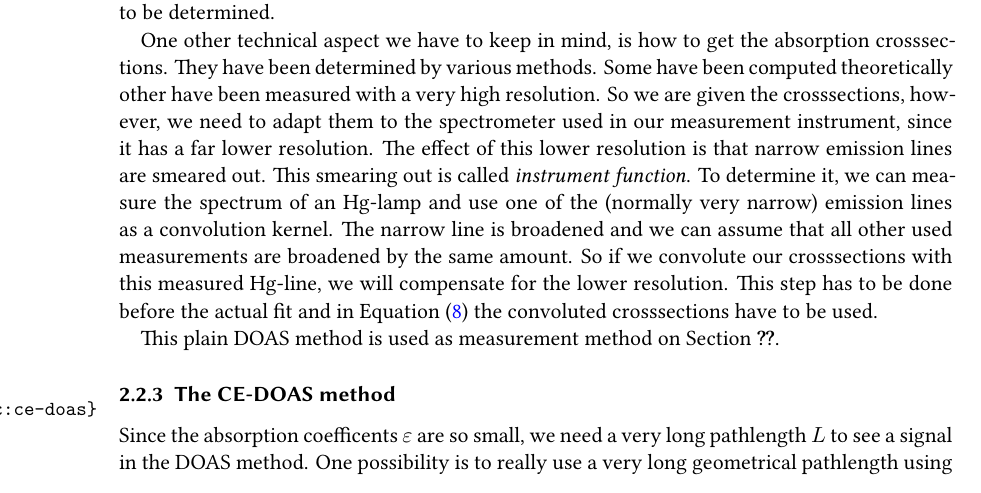
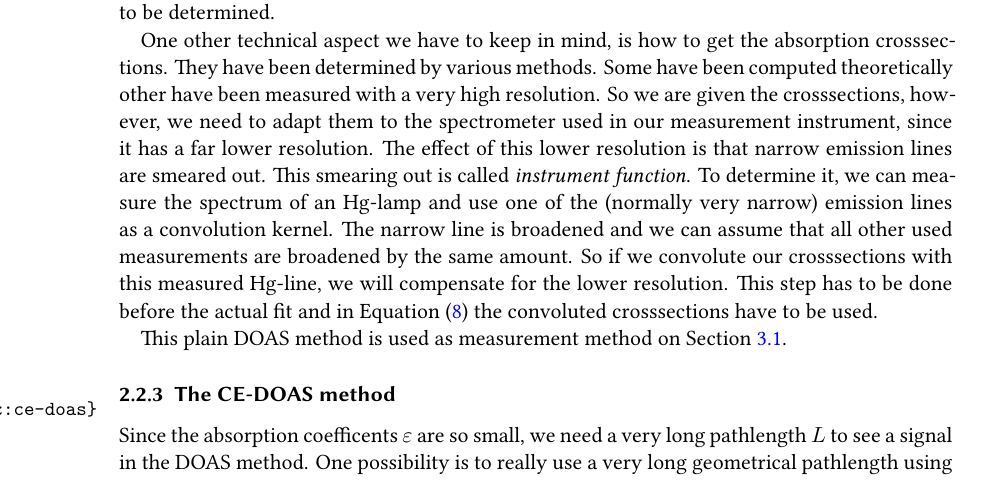
Before and after one commit to Emrys-Merlin/Bachelor-Physics, a LaTeX document (Bachelor.tex, which reads content/theory.tex): part of page 17 of 39, cut so that both start at the same text. Compiled offline with XeLaTeX; an older LaTeX class or package is replaced by its successor.

Commit message:
minor change in a reference.

```diff
--- a/content/theory.tex
+++ b/content/theory.tex
@@ -419,7 +419,7 @@ and in Equation~\eqref{eq:doas-fit} the convoluted crosssections have
 to be used.
 
 This plain DOAS method is used as measurement method on
-Section~\ref{sec:ozone-setting}.
+Section~\ref{sec:ozone-setup}.
 
 \subsubsection{The CE-DOAS method}
 \label{sec:ce-doas}
```
